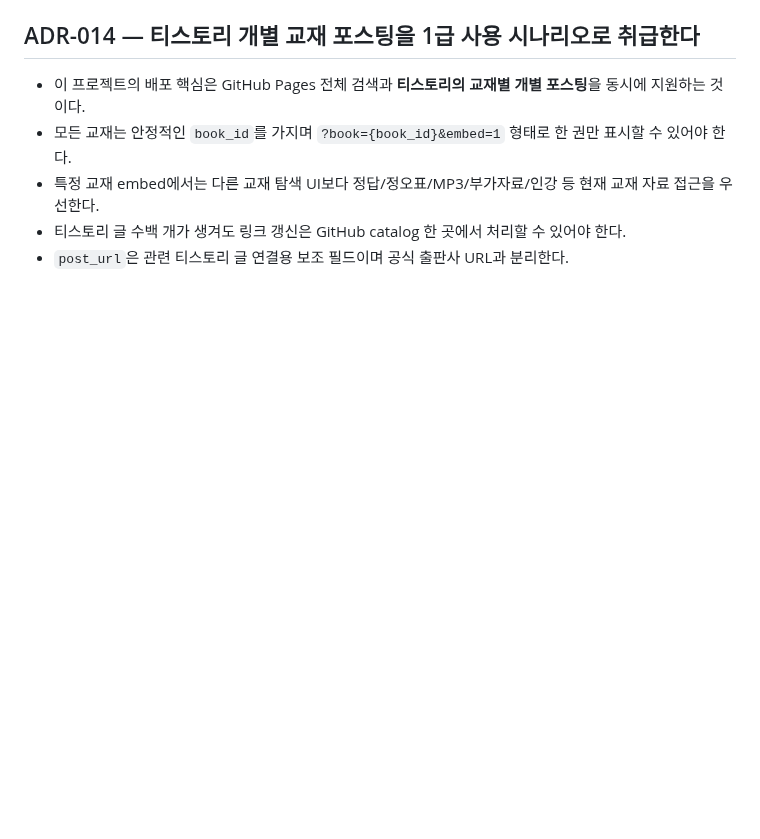
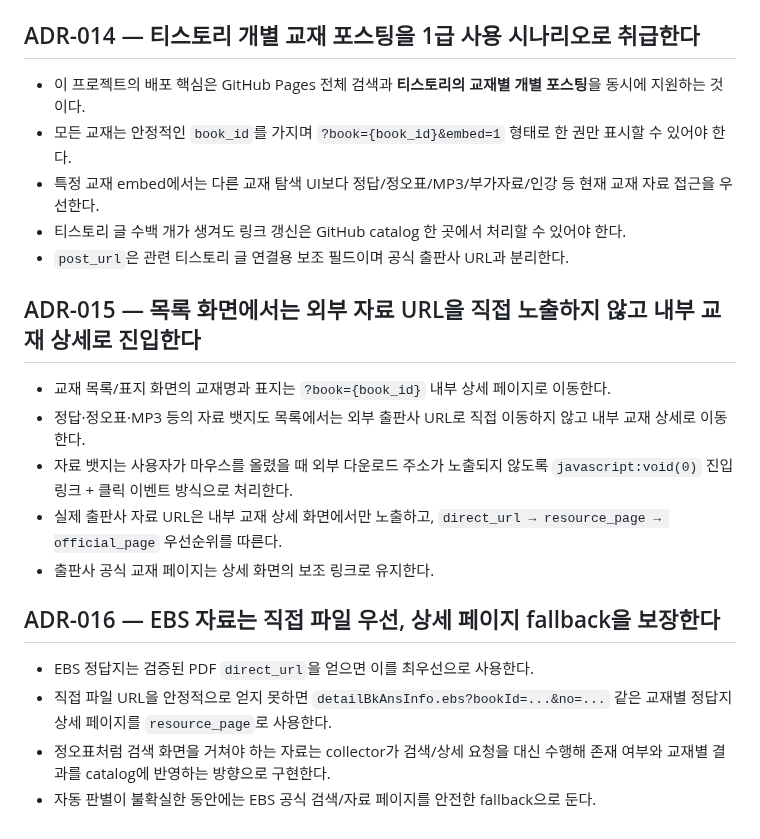
Before and after one commit to david12448/answer-link-index, a Markdown page: docs/DECISIONS.md, the part around the change. Drawn GitHub-style; blank space fills up the shorter version.

Commit message:
docs: define internal book detail navigation and EBS fallback

```diff
--- a/docs/DECISIONS.md
+++ b/docs/DECISIONS.md
@@ -76,3 +76,15 @@
 - 특정 교재 embed에서는 다른 교재 탐색 UI보다 정답/정오표/MP3/부가자료/인강 등 현재 교재 자료 접근을 우선한다.
 - 티스토리 글 수백 개가 생겨도 링크 갱신은 GitHub catalog 한 곳에서 처리할 수 있어야 한다.
 - `post_url`은 관련 티스토리 글 연결용 보조 필드이며 공식 출판사 URL과 분리한다.
+## ADR-015 — 목록 화면에서는 외부 자료 URL을 직접 노출하지 않고 내부 교재 상세로 진입한다
+- 교재 목록/표지 화면의 교재명과 표지는 `?book={book_id}` 내부 상세 페이지로 이동한다.
+- 정답·정오표·MP3 등의 자료 뱃지도 목록에서는 외부 출판사 URL로 직접 이동하지 않고 내부 교재 상세로 이동한다.
+- 자료 뱃지는 사용자가 마우스를 올렸을 때 외부 다운로드 주소가 노출되지 않도록 `javascript:void(0)` 진입 링크 + 클릭 이벤트 방식으로 처리한다.
+- 실제 출판사 자료 URL은 내부 교재 상세 화면에서만 노출하고, `direct_url → resource_page → official_page` 우선순위를 따른다.
+- 출판사 공식 교재 페이지는 상세 화면의 보조 링크로 유지한다.
+
+## ADR-016 — EBS 자료는 직접 파일 우선, 상세 페이지 fallback을 보장한다
+- EBS 정답지는 검증된 PDF `direct_url`을 얻으면 이를 최우선으로 사용한다.
+- 직접 파일 URL을 안정적으로 얻지 못하면 `detailBkAnsInfo.ebs?bookId=...&no=...` 같은 교재별 정답지 상세 페이지를 `resource_page`로 사용한다.
+- 정오표처럼 검색 화면을 거쳐야 하는 자료는 collector가 검색/상세 요청을 대신 수행해 존재 여부와 교재별 결과를 catalog에 반영하는 방향으로 구현한다.
+- 자동 판별이 불확실한 동안에는 EBS 공식 검색/자료 페이지를 안전한 fallback으로 둔다.
```
